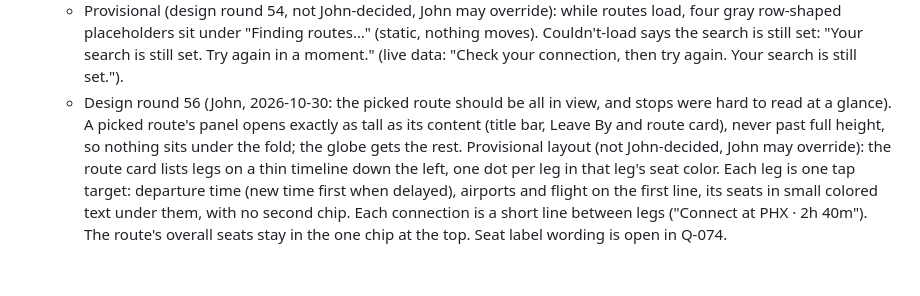
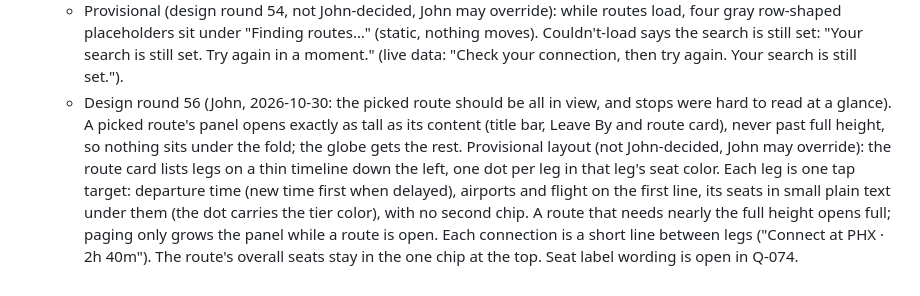
Before and after one commit to m33m00/OutBound, a Markdown page: design/DECISIONS.md, the part around the change. Drawn GitHub-style.

Commit message:
DECISIONS: round 56 notes match the review fixes
Co-Authored-By: Claude Opus 5.5 <noreply@anthropic.com>

```diff
--- a/design/DECISIONS.md
+++ b/design/DECISIONS.md
@@ -230,4 +230,4 @@ Condensed from the project docs: MVP decisions (through v8.8), design direction
   - Provisional (design round 52, not John-decided, John may override): buttons, body text, banners, list labels and empty states also avoid leaving one word alone on a line. The Settings title is capped at big text like other screen titles. My Trips with no saved routes says where the bookmark is ("Open a route in Search, then tap the bookmark beside its name") and has a Find Routes button; the empty My Trips says "Two things show up here." above its two points. Q-073 asks whether "No Flights Found on Selected Date" should get a Try Tomorrow button.
   - Provisional (design round 53, not John-decided, John may override): an empty From or To says what to do in blue ("Choose airport"), so a dimmed Find Routes explains itself without an extra line. With location denied, From reads "Location is off." in gray and "Choose airport" in blue.
   - Provisional (design round 54, not John-decided, John may override): while routes load, four gray row-shaped placeholders sit under "Finding routes…" (static, nothing moves). Couldn't-load says the search is still set: "Your search is still set. Try again in a moment." (live data: "Check your connection, then try again. Your search is still set.").
-  - Design round 56 (John, 2026-10-30: the picked route should be all in view, and stops were hard to read at a glance). A picked route's panel opens exactly as tall as its content (title bar, Leave By and route card), never past full height, so nothing sits under the fold; the globe gets the rest. Provisional layout (not John-decided, John may override): the route card lists legs on a thin timeline down the left, one dot per leg in that leg's seat color. Each leg is one tap target: departure time (new time first when delayed), airports and flight on the first line, its seats in small colored text under them, with no second chip. Each connection is a short line between legs ("Connect at PHX · 2h 40m"). The route's overall seats stay in the one chip at the top. Seat label wording is open in Q-074.
+  - Design round 56 (John, 2026-10-30: the picked route should be all in view, and stops were hard to read at a glance). A picked route's panel opens exactly as tall as its content (title bar, Leave By and route card), never past full height, so nothing sits under the fold; the globe gets the rest. Provisional layout (not John-decided, John may override): the route card lists legs on a thin timeline down the left, one dot per leg in that leg's seat color. Each leg is one tap target: departure time (new time first when delayed), airports and flight on the first line, its seats in small plain text under them (the dot carries the tier color), with no second chip. A route that needs nearly the full height opens full; paging only grows the panel while a route is open. Each connection is a short line between legs ("Connect at PHX · 2h 40m"). The route's overall seats stay in the one chip at the top. Seat label wording is open in Q-074.
```
